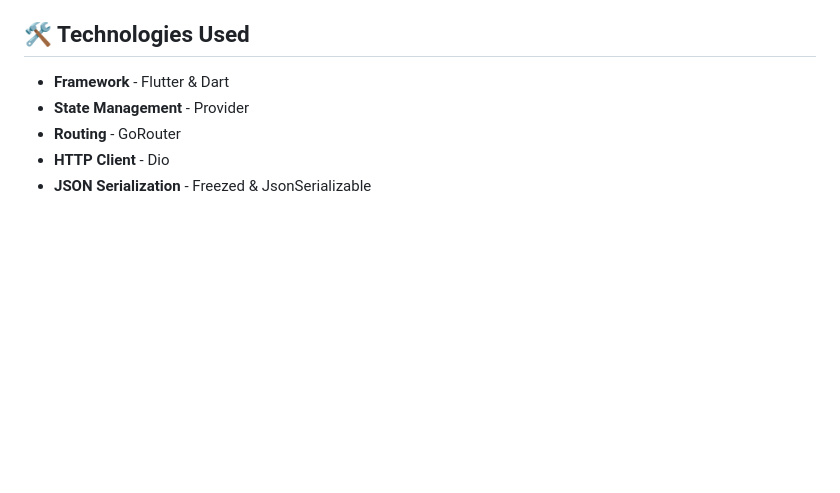
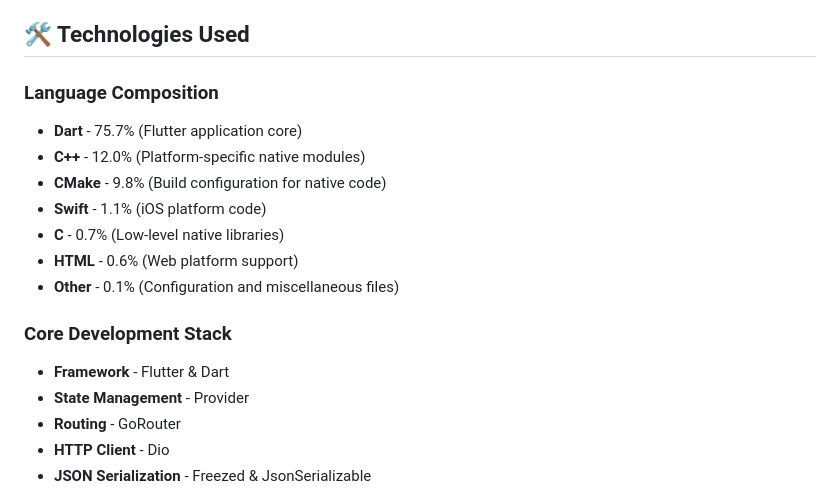
Before and after one commit to simakpelajar/pawon_rasa, a Markdown page: README.md, the part around the change. Drawn GitHub-style; blank space fills up the shorter version.

Commit message:
docs: add complete language breakdown (Dart 75.7%)

```diff
--- a/README.md
+++ b/README.md
@@ -50,6 +50,16 @@ lib/
 
 ## 🛠️ Technologies Used
 
+### Language Composition
+- **Dart** - 75.7% (Flutter application core)
+- **C++** - 12.0% (Platform-specific native modules)
+- **CMake** - 9.8% (Build configuration for native code)
+- **Swift** - 1.1% (iOS platform code)
+- **C** - 0.7% (Low-level native libraries)
+- **HTML** - 0.6% (Web platform support)
+- **Other** - 0.1% (Configuration and miscellaneous files)
+
+### Core Development Stack
 - **Framework** - Flutter & Dart
 - **State Management** - Provider
 - **Routing** - GoRouter
```
